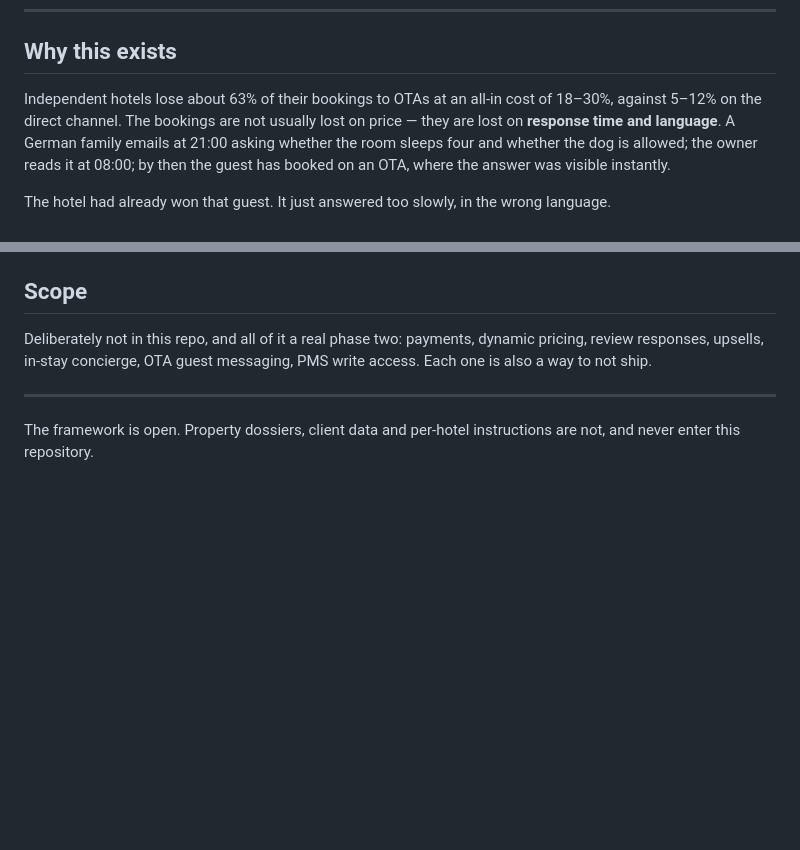
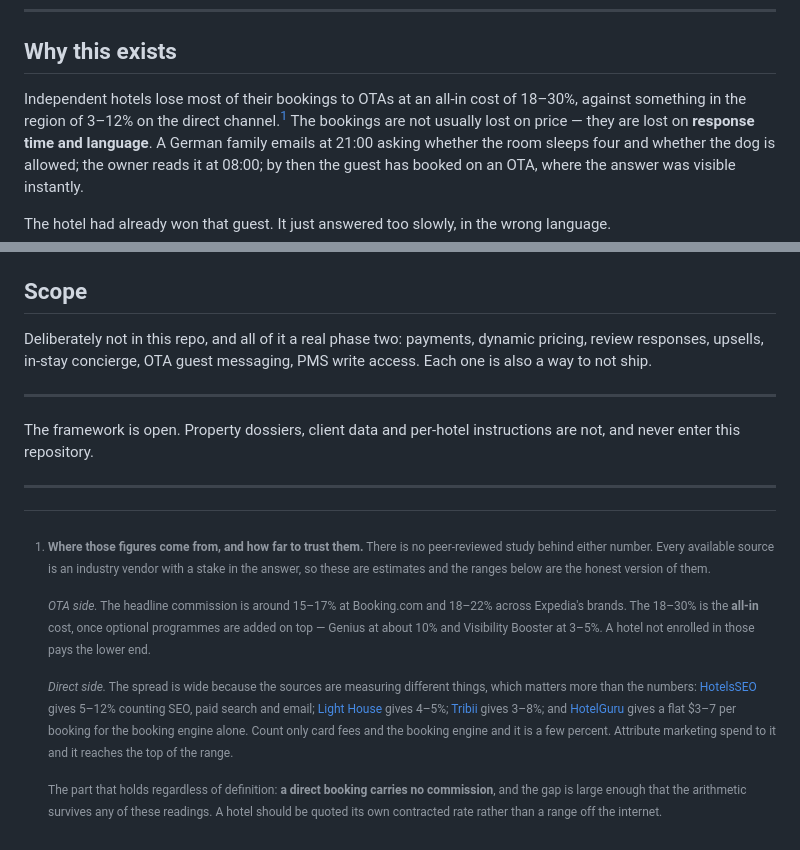
Before and after one commit to jamiendreaj/direct-booking-agent, a Markdown page: README.md, 2 parts joined by grey strips. Rendered like a GitHub page; blank space fills up the shorter version.

Commit message:
Source the commission figures, and drop the 63% I cannot support
The README stated 63% of bookings lost to OTAs, 18-30% to them and 5-12%
direct, with nothing behind any of it. The 18-30% holds up as an all-in
figure once Genius and Visibility Booster are added to the ~15% base. The
63% I could not source at all, so it is gone. The direct figure is now
3-12%, which is the actual spread across the available sources.

The footnote says why they disagree, which matters more than the numbers:
they are measuring different things. Count card fees and the booking engine
and it is a few percent; attribute marketing spend and it reaches the top of
the range. Every source is an industry vendor and the footnote says so.

An owner should be quoted his own contracted rate, not a range off the
internet.

Co-Authored-By: Claude Opus 5 <noreply@anthropic.com>

```diff
--- a/README.md
+++ b/README.md
@@ -10,9 +10,10 @@ Built against the business plan: one sector, one agent, one first client.
 
 ## Why this exists
 
-Independent hotels lose about 63% of their bookings to OTAs at an all-in cost of
-18–30%, against 5–12% on the direct channel. The bookings are not usually lost on
-price — they are lost on **response time and language**. A German family emails at
+Independent hotels lose most of their bookings to OTAs at an all-in cost of
+18–30%, against something in the region of 3–12% on the direct channel.[^cost] The
+bookings are not usually lost on price — they are lost on **response time and
+language**. A German family emails at
 21:00 asking whether the room sleeps four and whether the dog is allowed; the owner
 reads it at 08:00; by then the guest has booked on an OTA, where the answer was
 visible instantly.
@@ -249,3 +250,31 @@ write access. Each one is also a way to not ship.
 
 The framework is open. Property dossiers, client data and per-hotel
 instructions are not, and never enter this repository.
+
+---
+
+[^cost]: **Where those figures come from, and how far to trust them.**
+    There is no peer-reviewed study behind either number. Every available source
+    is an industry vendor with a stake in the answer, so these are estimates and
+    the ranges below are the honest version of them.
+
+    *OTA side.* The headline commission is around 15–17% at Booking.com and
+    18–22% across Expedia's brands. The 18–30% is the **all-in** cost, once
+    optional programmes are added on top — Genius at about 10% and Visibility
+    Booster at 3–5%. A hotel not enrolled in those pays the lower end.
+
+    *Direct side.* The spread is wide because the sources are measuring
+    different things, which matters more than the numbers:
+    [HotelsSEO](https://hotelsseo.com/resources/statistics/ota-vs-direct-booking-cost-statistics)
+    gives 5–12% counting SEO, paid search and email;
+    [Light House](https://www.mylighthouse.com/resources/blog/direct-bookings-vs-otas-practical-guide)
+    gives 4–5%; [Tribii](https://tribii.com/journal/the-second-tab) gives 3–8%;
+    and [HotelGuru](https://hotelguru.com/articles/what-otas-actually-cost-in-2026/)
+    gives a flat $3–7 per booking for the booking engine alone. Count only card
+    fees and the booking engine and it is a few percent. Attribute marketing
+    spend to it and it reaches the top of the range.
+
+    The part that holds regardless of definition: **a direct booking carries no
+    commission**, and the gap is large enough that the arithmetic survives any
+    of these readings. A hotel should be quoted its own contracted rate rather
+    than a range off the internet.
```
